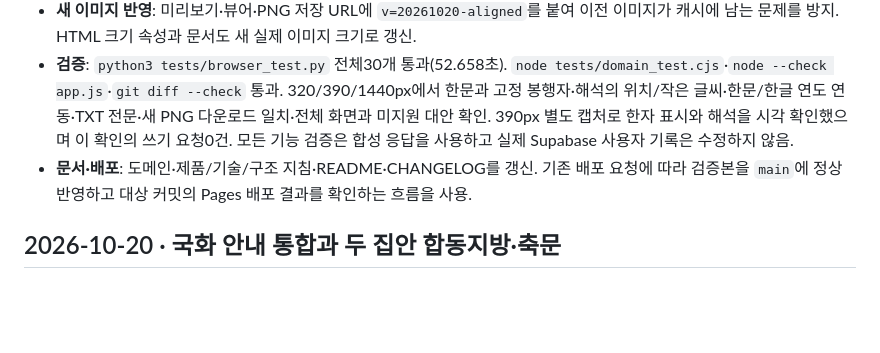
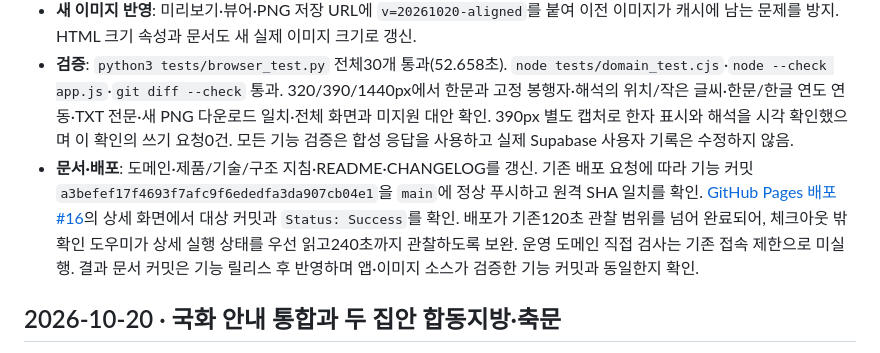
Before and after one commit to leftdrawer/calends_prep, a Markdown page: docs/HISTORY.md, the part around the change. Rendered like a GitHub page; blank space fills up the shorter version.

```diff
--- a/docs/HISTORY.md
+++ b/docs/HISTORY.md
@@ -7,7 +7,7 @@
 - **지방 정렬**: 기존 파일을 체크아웃 밖에 보관한 뒤 `image_gen`으로 두 열의 중심·대응 글자 높이·행간과 위아래 여백을 보완. 마지막 `位`가 아래에 붙던 문제를 해소하고 오른쪽 `光山金氏歷代祖先神位`, 왼쪽 `昌寧成氏歷代祖先神位`의20글자를 확인. 실제 최종 PNG853×1844, 약6:13이며 `object-fit:contain`으로 전체 표시. 생성 원본도 별도 보존.
 - **새 이미지 반영**: 미리보기·뷰어·PNG 저장 URL에 `v=20261020-aligned`를 붙여 이전 이미지가 캐시에 남는 문제를 방지. HTML 크기 속성과 문서도 새 실제 이미지 크기로 갱신.
 - **검증**: `python3 tests/browser_test.py` 전체30개 통과(52.658초). `node tests/domain_test.cjs`·`node --check app.js`·`git diff --check` 통과. 320/390/1440px에서 한문과 고정 봉행자·해석의 위치/작은 글씨·한문/한글 연도 연동·TXT 전문·새 PNG 다운로드 일치·전체 화면과 미지원 대안 확인. 390px 별도 캡처로 한자 표시와 해석을 시각 확인했으며 이 확인의 쓰기 요청0건. 모든 기능 검증은 합성 응답을 사용하고 실제 Supabase 사용자 기록은 수정하지 않음.
-- **문서·배포**: 도메인·제품/기술/구조 지침·README·CHANGELOG를 갱신. 기존 배포 요청에 따라 검증본을 `main`에 정상 반영하고 대상 커밋의 Pages 배포 결과를 확인하는 흐름을 사용.
+- **문서·배포**: 도메인·제품/기술/구조 지침·README·CHANGELOG를 갱신. 기존 배포 요청에 따라 기능 커밋 `a3befef17f4693f7afc9f6ededfa3da907cb04e1`을 `main`에 정상 푸시하고 원격 SHA 일치를 확인. [GitHub Pages 배포 #16](https://github.com/leftdrawer/calends_prep/actions/runs/39431240919)의 상세 화면에서 대상 커밋과 `Status: Success`를 확인. 배포가 기존120초 관찰 범위를 넘어 완료되어, 체크아웃 밖 확인 도우미가 상세 실행 상태를 우선 읽고240초까지 관찰하도록 보완. 운영 도메인 직접 검사는 기존 접속 제한으로 미실행. 결과 문서 커밋은 기능 릴리스 후 반영하며 앱·이미지 소스가 검증한 기능 커밋과 동일한지 확인.
 
 ## 2026-10-20 · 국화 안내 통합과 두 집안 합동지방·축문
 
```
Also changed, not shown: CHANGELOG.md (+1 -0 lines), README.md (+1 -1 lines).
